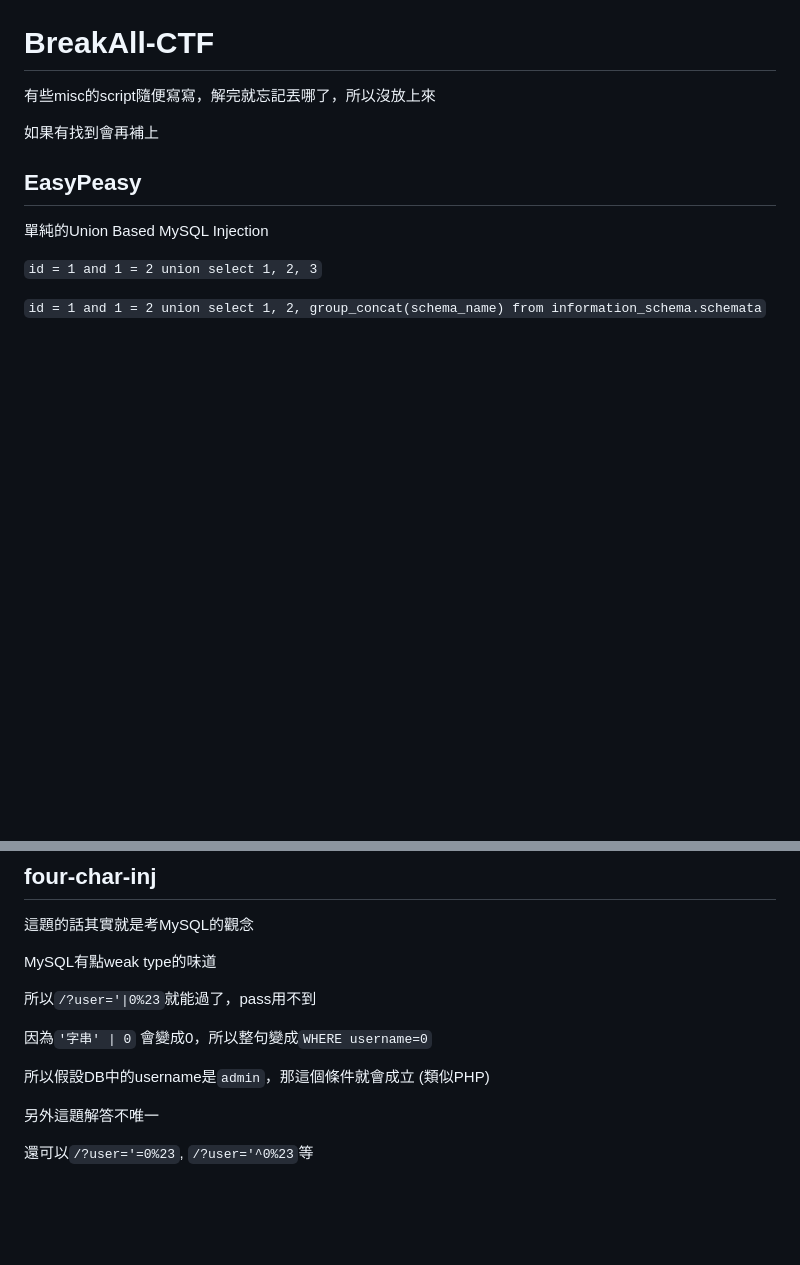
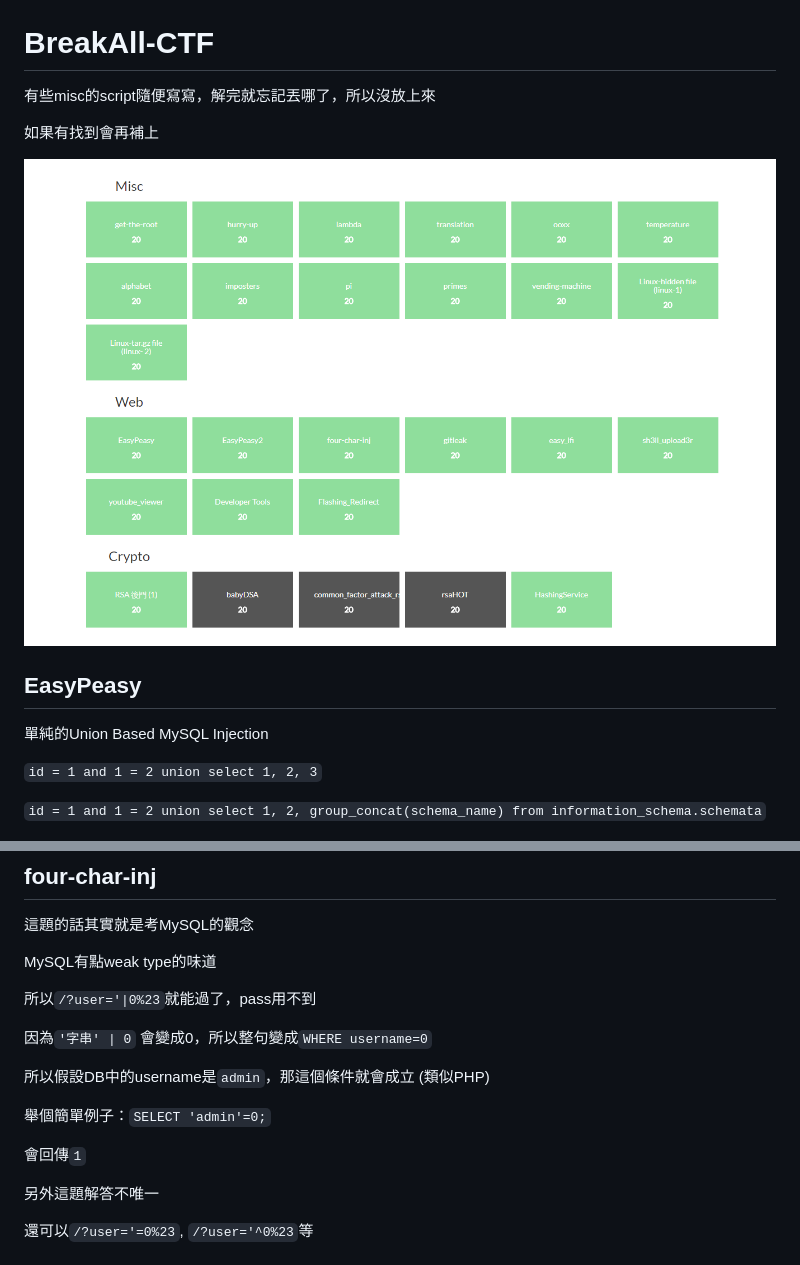
Before and after one commit to w181496/CTF, a Markdown page: BreakAll-CTF/README.md, 2 parts joined by grey strips. Drawn GitHub-style; pictures changed too: BreakAll-CTF/solved.png (added); blank space fills up the shorter version.

```diff
--- a/BreakAll-CTF/README.md
+++ b/BreakAll-CTF/README.md
@@ -3,6 +3,8 @@
 有些misc的script隨便寫寫，解完就忘記丟哪了，所以沒放上來
 
 如果有找到會再補上
+
+![](https://github.com/w181496/CTF/blob/master/BreakAll-CTF/solved.png)
 
 ## EasyPeasy
 
@@ -41,6 +43,10 @@ MySQL有點weak type的味道
 因為`'字串' | 0` 會變成0，所以整句變成`WHERE username=0`
 
 所以假設DB中的username是`admin`，那這個條件就會成立 (類似PHP)
+
+舉個簡單例子：`SELECT 'admin'=0;`
+
+會回傳`1`
 
 另外這題解答不唯一
 
```
